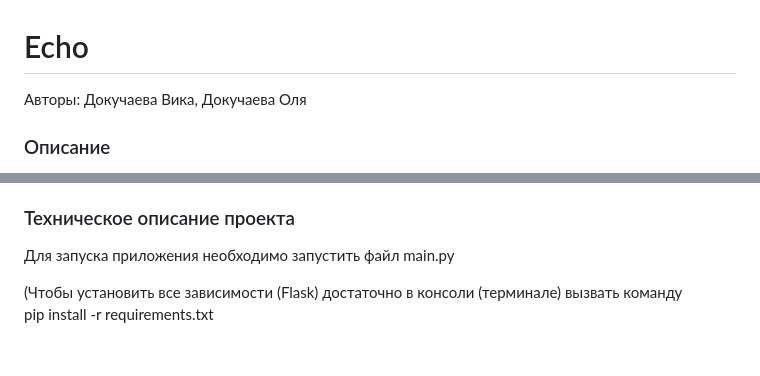
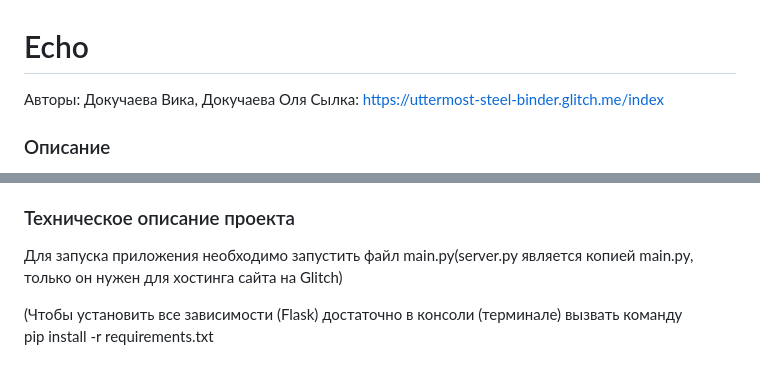
Before and after one commit to Vichka-sigmochka/Site, a Markdown page: README.md, 2 parts joined by grey strips. GitHub-like rendering.

Commit message:
Хостинг

```diff
--- a/README.md
+++ b/README.md
@@ -1,6 +1,7 @@
 # Echo #
 
 Авторы: Докучаева Вика, Докучаева Оля
+Сылка: https://uttermost-steel-binder.glitch.me/index
 
 ### Описание ###
 
@@ -105,7 +106,7 @@
 
 
 ### Техническое описание проекта ###
-Для запуска приложения необходимо запустить файл main.py
+Для запуска приложения необходимо запустить файл main.py(server.py является копией main.py, только он нужен для хостинга сайта на Glitch)
 
 
 (Чтобы установить все зависимости (Flask)
```
